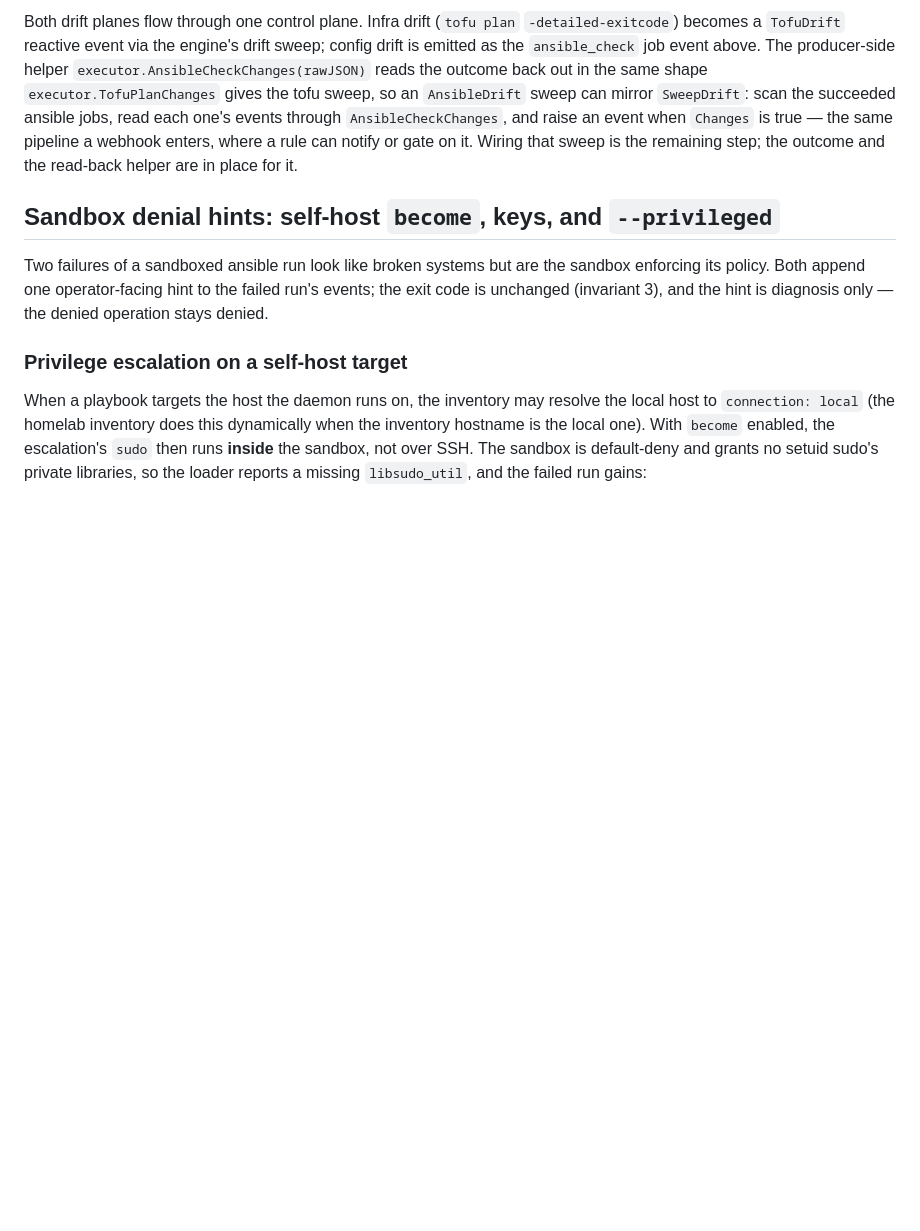
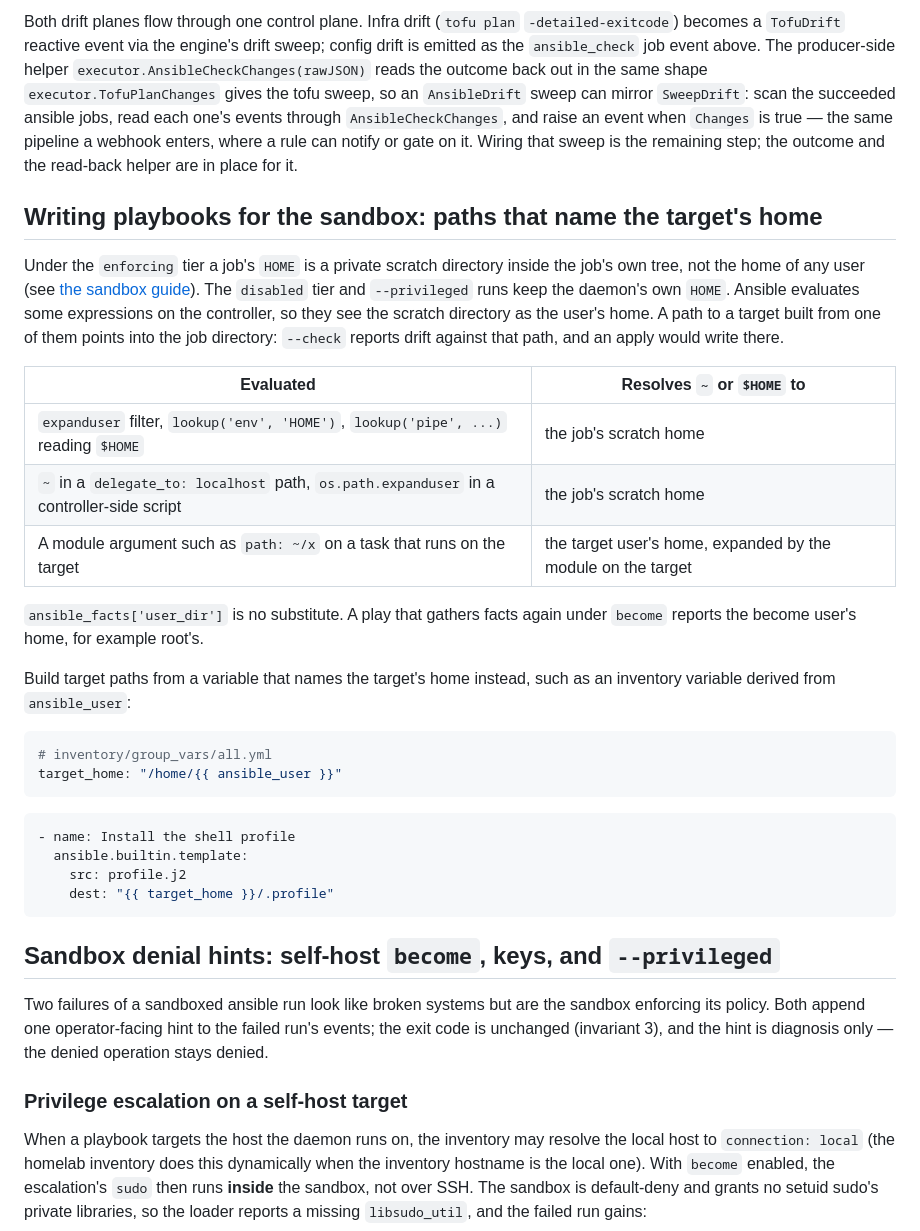
Before and after one commit to agync/exocomp, a Markdown page: docs/operations/playbook-run.md, the part around the change. GitHub-like rendering; blank space fills up the shorter version.

Commit message:
docs(operations): warn that job HOME is scratch
Under the sandboxed tier a job's HOME is a private scratch
directory. Controller-side expressions such as expanduser or
lookup('env', 'HOME') resolve to it, so a target path built from
them points into the job directory.

Document which constructs are affected, which are not, and the
pattern of building target paths from a variable naming the
target's home.

````diff
--- a/docs/operations/playbook-run.md
+++ b/docs/operations/playbook-run.md
@@ -149,6 +149,39 @@ read each one's events through `AnsibleCheckChanges`, and raise an event when
 or gate on it. Wiring that sweep is the remaining step; the outcome and the
 read-back helper are in place for it.
 
+## Writing playbooks for the sandbox: paths that name the target's home
+
+Under the `enforcing` tier a job's `HOME` is a private scratch directory inside the job's
+own tree, not the home of any user (see [the sandbox guide](../guide/sandbox.md)). The
+`disabled` tier and `--privileged` runs keep the daemon's own `HOME`. Ansible evaluates
+some expressions on the controller, so they see the scratch directory as the user's home.
+A path to a target built from one of them points into the job directory: `--check` reports
+drift against that path, and an apply would write there.
+
+| Evaluated | Resolves `~` or `$HOME` to |
+|---|---|
+| `expanduser` filter, `lookup('env', 'HOME')`, `lookup('pipe', ...)` reading `$HOME` | the job's scratch home |
+| `~` in a `delegate_to: localhost` path, `os.path.expanduser` in a controller-side script | the job's scratch home |
+| A module argument such as `path: ~/x` on a task that runs on the target | the target user's home, expanded by the module on the target |
+
+`ansible_facts['user_dir']` is no substitute. A play that gathers facts again under
+`become` reports the become user's home, for example root's.
+
+Build target paths from a variable that names the target's home instead, such as an
+inventory variable derived from `ansible_user`:
+
+```yaml
+# inventory/group_vars/all.yml
+target_home: "/home/{{ ansible_user }}"
+```
+
+```yaml
+- name: Install the shell profile
+  ansible.builtin.template:
+    src: profile.j2
+    dest: "{{ target_home }}/.profile"
+```
+
 ## Sandbox denial hints: self-host `become`, keys, and `--privileged`
 
 Two failures of a sandboxed ansible run look like broken systems but are the sandbox
````
Also changed, not shown: docs/log.md (+5 -0 lines).
